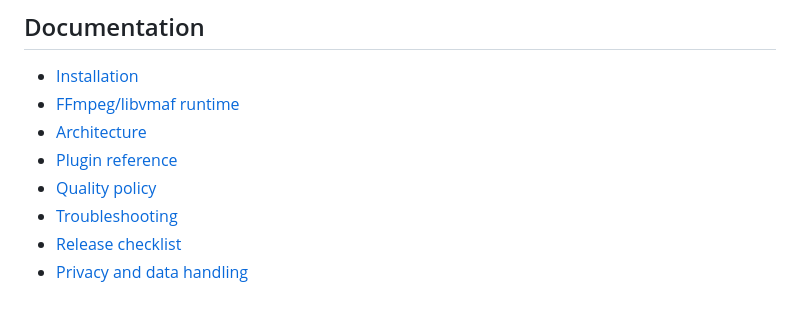
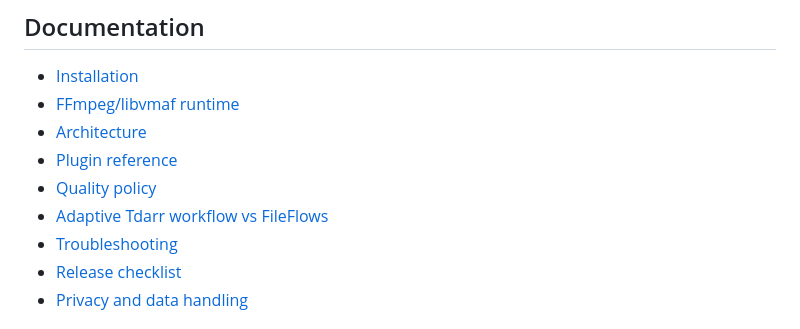
Before and after one commit to Smensink/tdarr-vmaf-av1-workflow, a Markdown page: README.md, the part around the change. GitHub-like rendering.

Commit message:
docs: compare adaptive workflow with FileFlows

```diff
--- a/README.md
+++ b/README.md
@@ -118,6 +118,7 @@ The workflow writes learning data after successful runs. Future files use that h
 - [Architecture](docs/architecture.md)
 - [Plugin reference](docs/plugin-reference.md)
 - [Quality policy](docs/quality-policy.md)
+- [Adaptive Tdarr workflow vs FileFlows](docs/fileflows-comparison.md)
 - [Troubleshooting](docs/troubleshooting.md)
 - [Release checklist](docs/release-checklist.md)
 - [Privacy and data handling](docs/privacy-and-data.md)
```
Also changed, not shown: docs/fileflows-comparison.md (added, +130 -0 lines).
